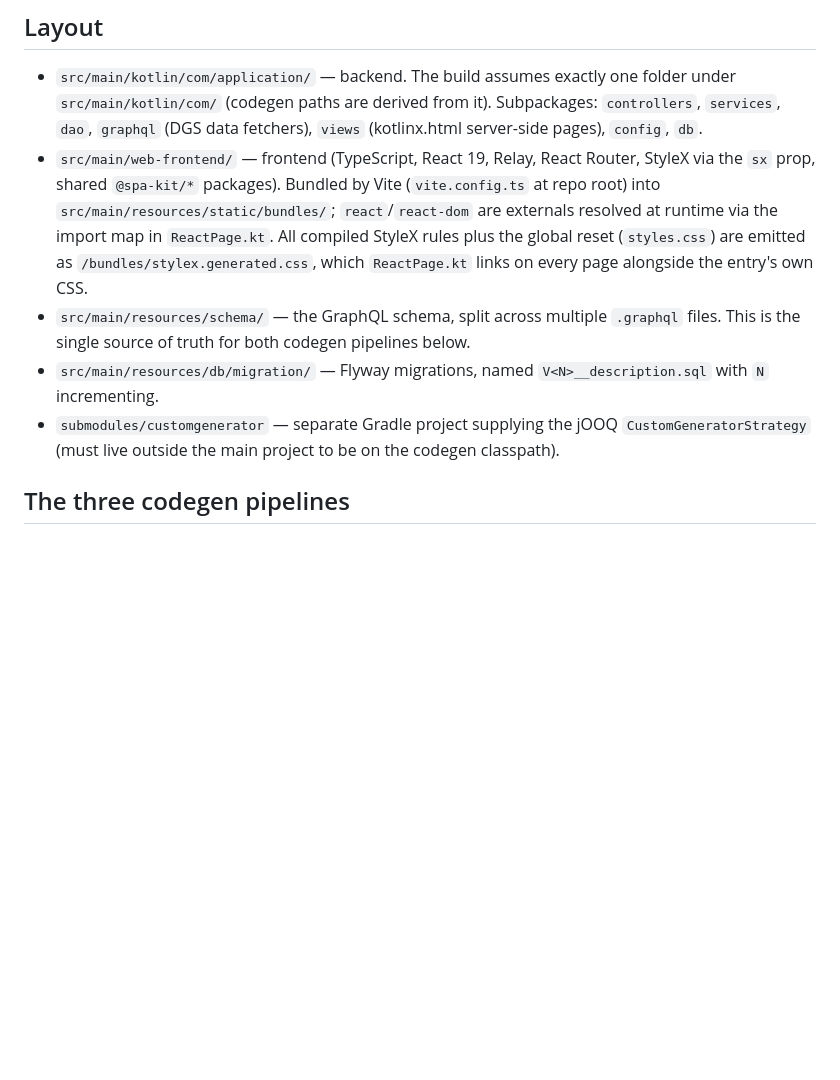
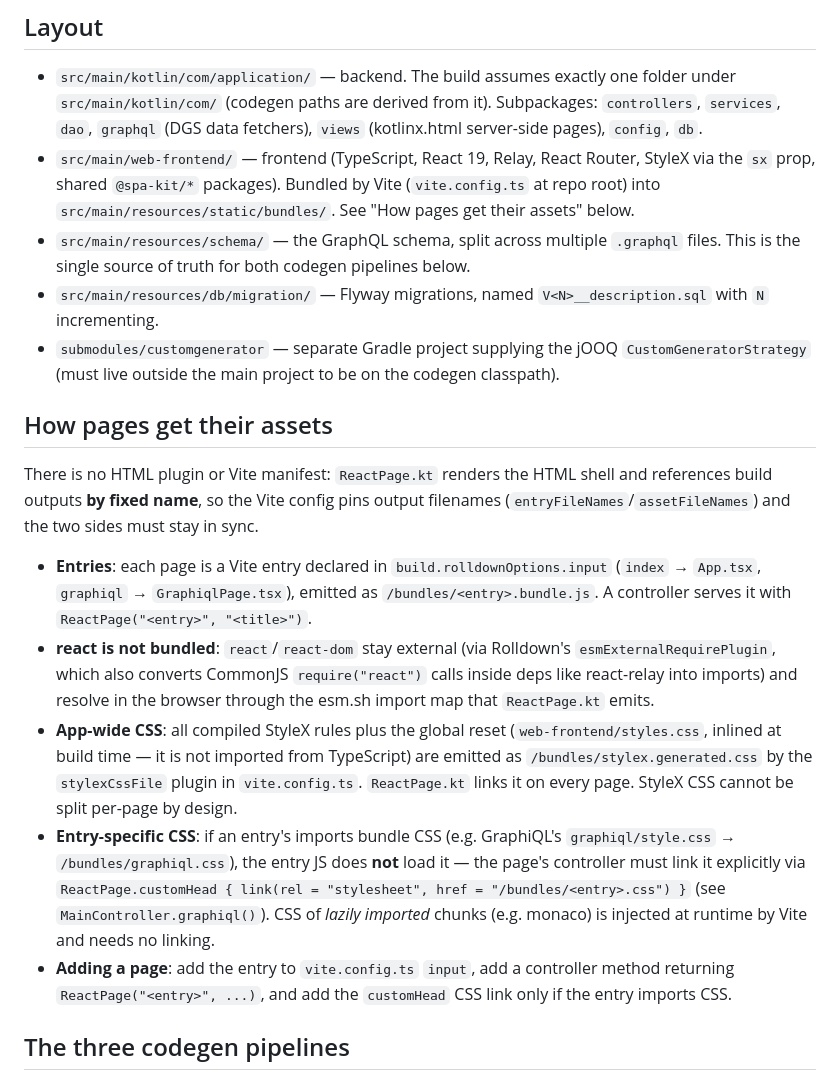
Before and after one commit to CaseyMcGuire/Spring-Full-Stack-Web-Application-Template, a Markdown page: AGENTS.md, the part around the change. GitHub-like rendering; blank space fills up the shorter version.

Commit message:
Document the page/asset contract in AGENTS.md
Capture how ReactPage.kt and vite.config.ts cooperate — fixed asset names,
externalized react via the import map, stylex.generated.css on every page,
explicit customHead links for entry CSS — and the steps for adding a page.

```diff
--- a/AGENTS.md
+++ b/AGENTS.md
@@ -20,10 +20,20 @@ Prerequisite: a `.env` file in the repo root with `DB_USER`, `DB_PASSWORD`, `DB_
 ## Layout
 
 - `src/main/kotlin/com/application/` — backend. The build assumes exactly one folder under `src/main/kotlin/com/` (codegen paths are derived from it). Subpackages: `controllers`, `services`, `dao`, `graphql` (DGS data fetchers), `views` (kotlinx.html server-side pages), `config`, `db`.
-- `src/main/web-frontend/` — frontend (TypeScript, React 19, Relay, React Router, StyleX via the `sx` prop, shared `@spa-kit/*` packages). Bundled by Vite (`vite.config.ts` at repo root) into `src/main/resources/static/bundles/`; `react`/`react-dom` are externals resolved at runtime via the import map in `ReactPage.kt`. All compiled StyleX rules plus the global reset (`styles.css`) are emitted as `/bundles/stylex.generated.css`, which `ReactPage.kt` links on every page alongside the entry's own CSS.
+- `src/main/web-frontend/` — frontend (TypeScript, React 19, Relay, React Router, StyleX via the `sx` prop, shared `@spa-kit/*` packages). Bundled by Vite (`vite.config.ts` at repo root) into `src/main/resources/static/bundles/`. See "How pages get their assets" below.
 - `src/main/resources/schema/` — the GraphQL schema, split across multiple `.graphql` files. This is the single source of truth for both codegen pipelines below.
 - `src/main/resources/db/migration/` — Flyway migrations, named `V<N>__description.sql` with `N` incrementing.
 - `submodules/customgenerator` — separate Gradle project supplying the jOOQ `CustomGeneratorStrategy` (must live outside the main project to be on the codegen classpath).
+
+## How pages get their assets
+
+There is no HTML plugin or Vite manifest: `ReactPage.kt` renders the HTML shell and references build outputs **by fixed name**, so the Vite config pins output filenames (`entryFileNames`/`assetFileNames`) and the two sides must stay in sync.
+
+- **Entries**: each page is a Vite entry declared in `build.rolldownOptions.input` (`index` → `App.tsx`, `graphiql` → `GraphiqlPage.tsx`), emitted as `/bundles/<entry>.bundle.js`. A controller serves it with `ReactPage("<entry>", "<title>")`.
+- **react is not bundled**: `react`/`react-dom` stay external (via Rolldown's `esmExternalRequirePlugin`, which also converts CommonJS `require("react")` calls inside deps like react-relay into imports) and resolve in the browser through the esm.sh import map that `ReactPage.kt` emits.
+- **App-wide CSS**: all compiled StyleX rules plus the global reset (`web-frontend/styles.css`, inlined at build time — it is not imported from TypeScript) are emitted as `/bundles/stylex.generated.css` by the `stylexCssFile` plugin in `vite.config.ts`. `ReactPage.kt` links it on every page. StyleX CSS cannot be split per-page by design.
+- **Entry-specific CSS**: if an entry's imports bundle CSS (e.g. GraphiQL's `graphiql/style.css` → `/bundles/graphiql.css`), the entry JS does **not** load it — the page's controller must link it explicitly via `ReactPage.customHead { link(rel = "stylesheet", href = "/bundles/<entry>.css") }` (see `MainController.graphiql()`). CSS of *lazily imported* chunks (e.g. monaco) is injected at runtime by Vite and needs no linking.
+- **Adding a page**: add the entry to `vite.config.ts` `input`, add a controller method returning `ReactPage("<entry>", ...)`, and add the `customHead` CSS link only if the entry imports CSS.
 
 ## The three codegen pipelines
 
```
